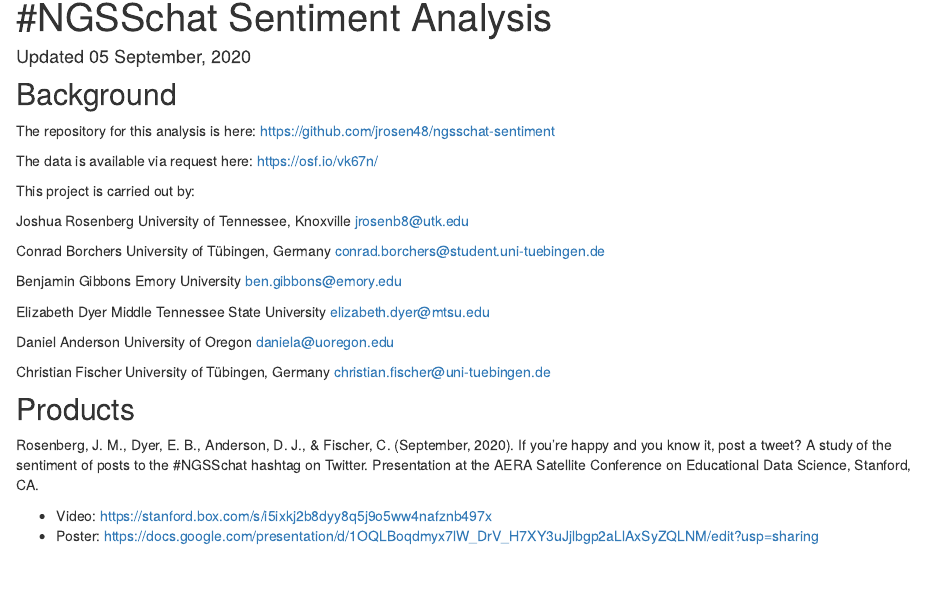
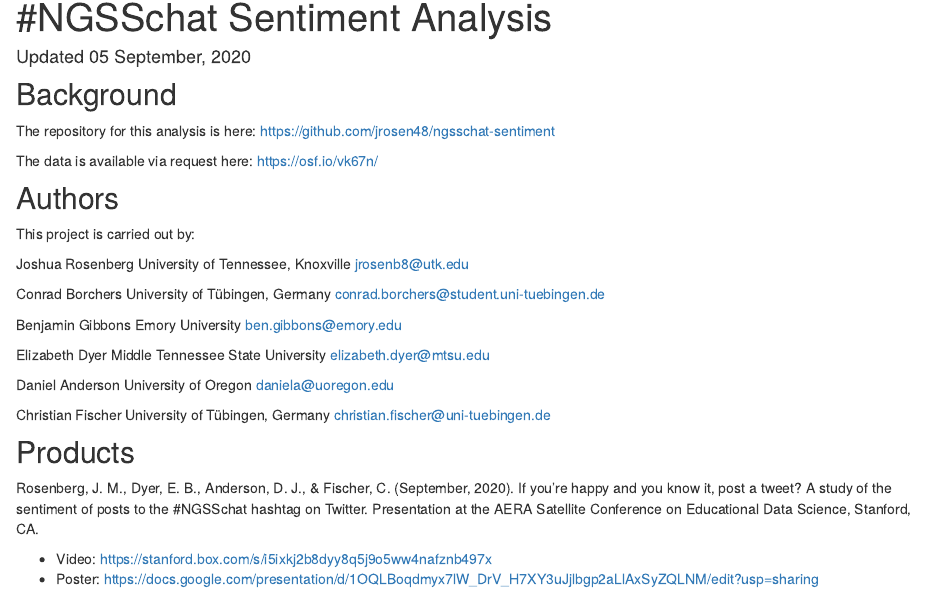
Before and after one commit to jrosen48/ngsschat-sentiment, an R Markdown document (docs/index.Rmd): the page in a window 1100 px wide, from 90 px down. Rendered offline with R 4.5, knitr and Pandoc, with nearby package versions.

```diff
--- a/docs/index.Rmd
+++ b/docs/index.Rmd
@@ -9,6 +9,8 @@
 The repository for this analysis is here: https://github.com/jrosen48/ngsschat-sentiment
 
 The data is available via request here: https://osf.io/vk67n/
+
+## Authors
 
 This project is carried out by:
 
```
Also changed, not shown: docs/_site.yml, 2 other files.
